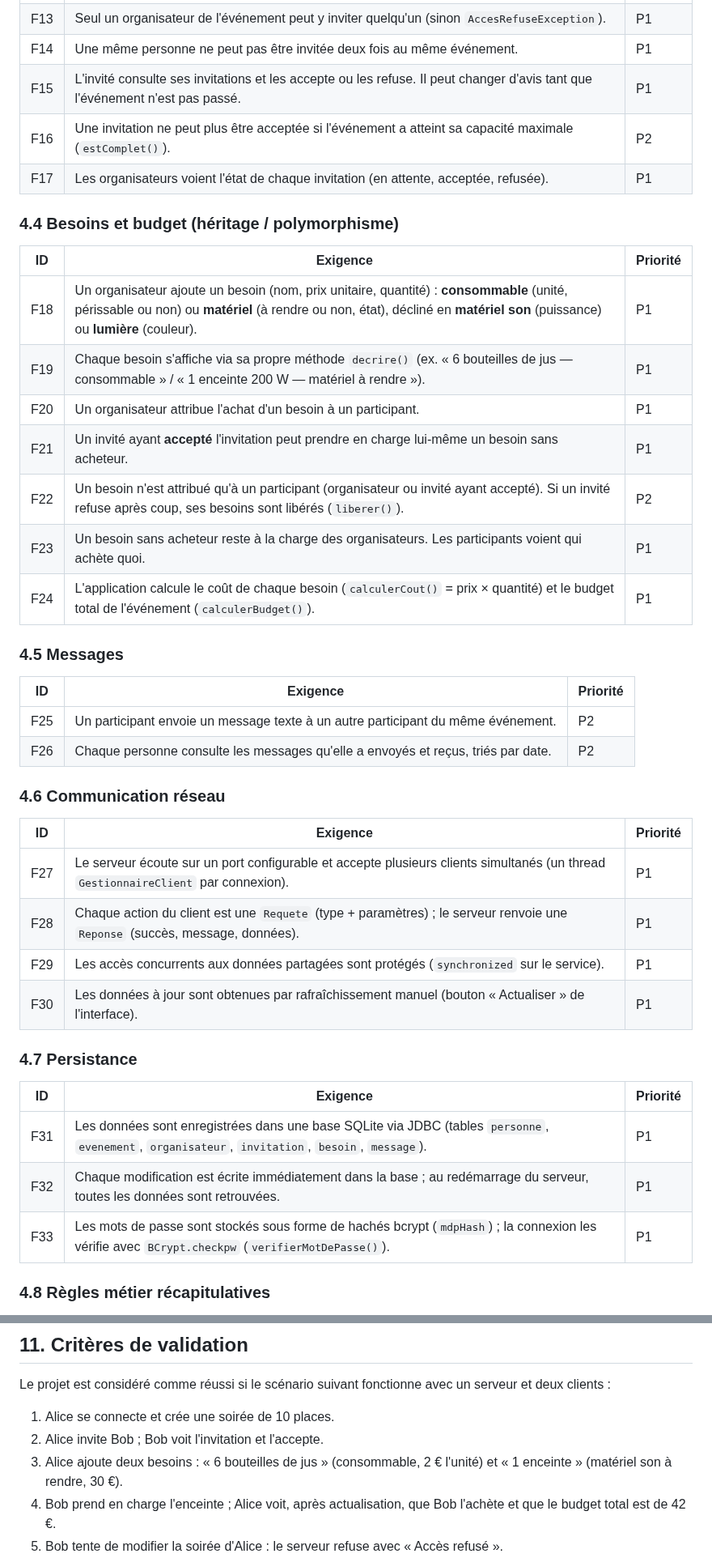
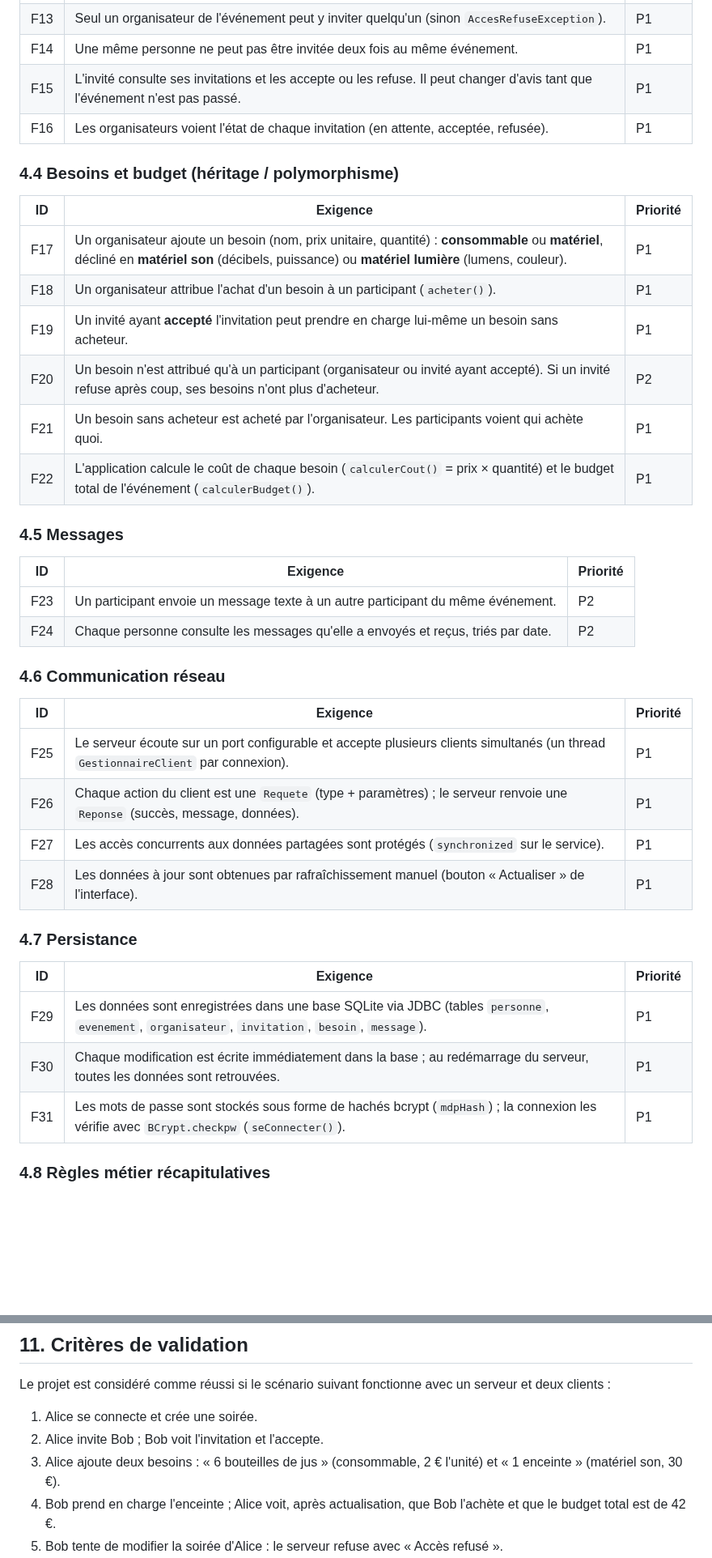
Before and after one commit to Tactiis239/gestion-event, a Markdown page: doc/cahier-des-charges.md, 2 parts joined by grey strips. Shown at 81% size. Rendered like a GitHub page; blank space fills up the shorter version.

```diff
--- a/doc/cahier-des-charges.md
+++ b/doc/cahier-des-charges.md
@@ -111,44 +111,42 @@ Priorités : **P1** = MVP, indispensable à la démonstration ; **P2** = prévu,
 | F13 | Seul un organisateur de l'événement peut y inviter quelqu'un (sinon `AccesRefuseException`).                                 | P1       |
 | F14 | Une même personne ne peut pas être invitée deux fois au même événement.                                                      | P1       |
 | F15 | L'invité consulte ses invitations et les accepte ou les refuse. Il peut changer d'avis tant que l'événement n'est pas passé. | P1       |
-| F16 | Une invitation ne peut plus être acceptée si l'événement a atteint sa capacité maximale (`estComplet()`).                    | P2       |
-| F17 | Les organisateurs voient l'état de chaque invitation (en attente, acceptée, refusée).                                        | P1       |
+| F16 | Les organisateurs voient l'état de chaque invitation (en attente, acceptée, refusée).                                        | P1       |
 
 ### 4.4 Besoins et budget (héritage / polymorphisme)
 
 | ID  | Exigence                                                                                                                                                                                                                  | Priorité |
 | --- | ------------------------------------------------------------------------------------------------------------------------------------------------------------------------------------------------------------------------- | -------- |
-| F18 | Un organisateur ajoute un besoin (nom, prix unitaire, quantité) : **consommable** (unité, périssable ou non) ou **matériel** (à rendre ou non, état), décliné en **matériel son** (puissance) ou **lumière** (couleur). | P1       |
-| F19 | Chaque besoin s'affiche via sa propre méthode `decrire()` (ex. « 6 bouteilles de jus — consommable » / « 1 enceinte 200 W — matériel à rendre »).                                                                       | P1       |
-| F20 | Un organisateur attribue l'achat d'un besoin à un participant.                                                                                                                                                            | P1       |
-| F21 | Un invité ayant **accepté** l'invitation peut prendre en charge lui-même un besoin sans acheteur.                                                                                                                         | P1       |
-| F22 | Un besoin n'est attribué qu'à un participant (organisateur ou invité ayant accepté). Si un invité refuse après coup, ses besoins sont libérés (`liberer()`).                                                               | P2       |
-| F23 | Un besoin sans acheteur reste à la charge des organisateurs. Les participants voient qui achète quoi.                                                                                                                    | P1       |
-| F24 | L'application calcule le coût de chaque besoin (`calculerCout()` = prix × quantité) et le budget total de l'événement (`calculerBudget()`).                                                                               | P1       |
+| F17 | Un organisateur ajoute un besoin (nom, prix unitaire, quantité) : **consommable** ou **matériel**, décliné en **matériel son** (décibels, puissance) ou **matériel lumière** (lumens, couleur). | P1       |
+| F18 | Un organisateur attribue l'achat d'un besoin à un participant (`acheter()`).                                                                                                                                                            | P1       |
+| F19 | Un invité ayant **accepté** l'invitation peut prendre en charge lui-même un besoin sans acheteur.                                                                                                                         | P1       |
+| F20 | Un besoin n'est attribué qu'à un participant (organisateur ou invité ayant accepté). Si un invité refuse après coup, ses besoins n'ont plus d'acheteur.                                                               | P2       |
+| F21 | Un besoin sans acheteur est acheté par l'organisateur. Les participants voient qui achète quoi.                                                                                                                    | P1       |
+| F22 | L'application calcule le coût de chaque besoin (`calculerCout()` = prix × quantité) et le budget total de l'événement (`calculerBudget()`).                                                                               | P1       |
 
 ### 4.5 Messages
 
 | ID  | Exigence                                                                          | Priorité |
 | --- | --------------------------------------------------------------------------------- | -------- |
-| F25 | Un participant envoie un message texte à un autre participant du même événement.  | P2       |
-| F26 | Chaque personne consulte les messages qu'elle a envoyés et reçus, triés par date. | P2       |
+| F23 | Un participant envoie un message texte à un autre participant du même événement.  | P2       |
+| F24 | Chaque personne consulte les messages qu'elle a envoyés et reçus, triés par date. | P2       |
 
 ### 4.6 Communication réseau
 
 | ID  | Exigence                                                                                                                           | Priorité |
 | --- | ---------------------------------------------------------------------------------------------------------------------------------- | -------- |
-| F27 | Le serveur écoute sur un port configurable et accepte plusieurs clients simultanés (un thread `GestionnaireClient` par connexion). | P1       |
-| F28 | Chaque action du client est une `Requete` (type + paramètres) ; le serveur renvoie une `Reponse` (succès, message, données).       | P1       |
-| F29 | Les accès concurrents aux données partagées sont protégés (`synchronized` sur le service).                                         | P1       |
-| F30 | Les données à jour sont obtenues par rafraîchissement manuel (bouton « Actualiser » de l'interface).                               | P1       |
+| F25 | Le serveur écoute sur un port configurable et accepte plusieurs clients simultanés (un thread `GestionnaireClient` par connexion). | P1       |
+| F26 | Chaque action du client est une `Requete` (type + paramètres) ; le serveur renvoie une `Reponse` (succès, message, données).       | P1       |
+| F27 | Les accès concurrents aux données partagées sont protégés (`synchronized` sur le service).                                         | P1       |
+| F28 | Les données à jour sont obtenues par rafraîchissement manuel (bouton « Actualiser » de l'interface).                               | P1       |
 
 ### 4.7 Persistance
 
 | ID  | Exigence                                                                                                                                         | Priorité |
 | --- | ------------------------------------------------------------------------------------------------------------------------------------------------ | -------- |
-| F31 | Les données sont enregistrées dans une base SQLite via JDBC (tables `personne`, `evenement`, `organisateur`, `invitation`, `besoin`, `message`). | P1       |
-| F32 | Chaque modification est écrite immédiatement dans la base ; au redémarrage du serveur, toutes les données sont retrouvées.                       | P1       |
-| F33 | Les mots de passe sont stockés sous forme de hachés bcrypt (`mdpHash`) ; la connexion les vérifie avec `BCrypt.checkpw` (`verifierMotDePasse()`). | P1       |
+| F29 | Les données sont enregistrées dans une base SQLite via JDBC (tables `personne`, `evenement`, `organisateur`, `invitation`, `besoin`, `message`). | P1       |
+| F30 | Chaque modification est écrite immédiatement dans la base ; au redémarrage du serveur, toutes les données sont retrouvées.                       | P1       |
+| F31 | Les mots de passe sont stockés sous forme de hachés bcrypt (`mdpHash`) ; la connexion les vérifie avec `BCrypt.checkpw` (`seConnecter()`). | P1       |
 
 ### 4.8 Règles métier récapitulatives
 
@@ -315,9 +312,9 @@ Ce diagramme montre le trajet complet d'une requête : de l'interface JavaFX jus
 
 Le projet est considéré comme réussi si le scénario suivant fonctionne avec un serveur et deux clients :
 
-1. Alice se connecte et crée une soirée de 10 places.
+1. Alice se connecte et crée une soirée.
 2. Alice invite Bob ; Bob voit l'invitation et l'accepte.
-3. Alice ajoute deux besoins : « 6 bouteilles de jus » (consommable, 2 € l'unité) et « 1 enceinte » (matériel son à rendre, 30 €).
+3. Alice ajoute deux besoins : « 6 bouteilles de jus » (consommable, 2 € l'unité) et « 1 enceinte » (matériel son, 30 €).
 4. Bob prend en charge l'enceinte ; Alice voit, après actualisation, que Bob l'achète et que le budget total est de 42 €.
 5. Bob tente de modifier la soirée d'Alice : le serveur refuse avec « Accès refusé ».
 6. Le serveur est redémarré : la soirée, l'invitation et les besoins sont toujours là (lus depuis la base SQLite).
```
Also changed, not shown: other parts of doc/cahier-des-charges.md (+22 -23 lines), doc/README.md (+1 -1 lines), doc/uml/classes.png, doc/uml/sequence-invitation.png, 3 other files.
